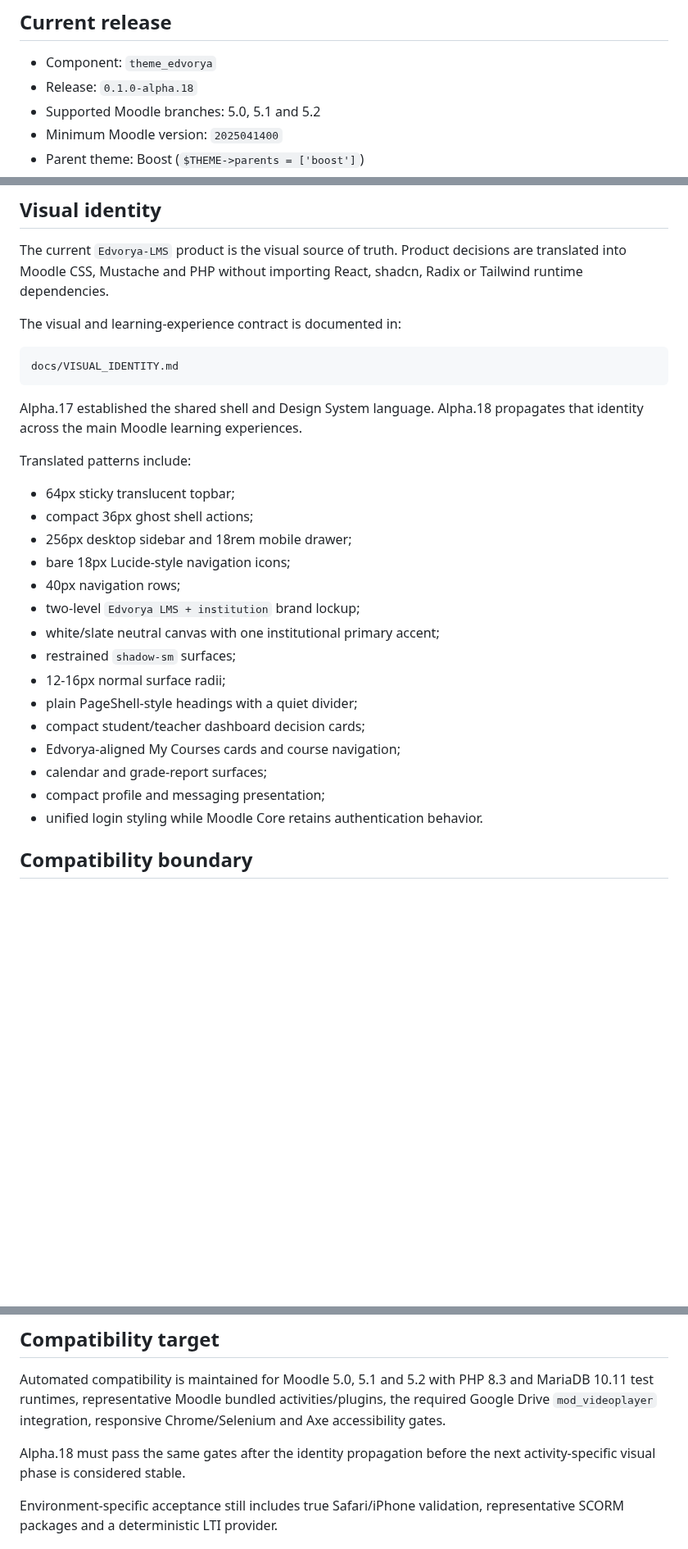
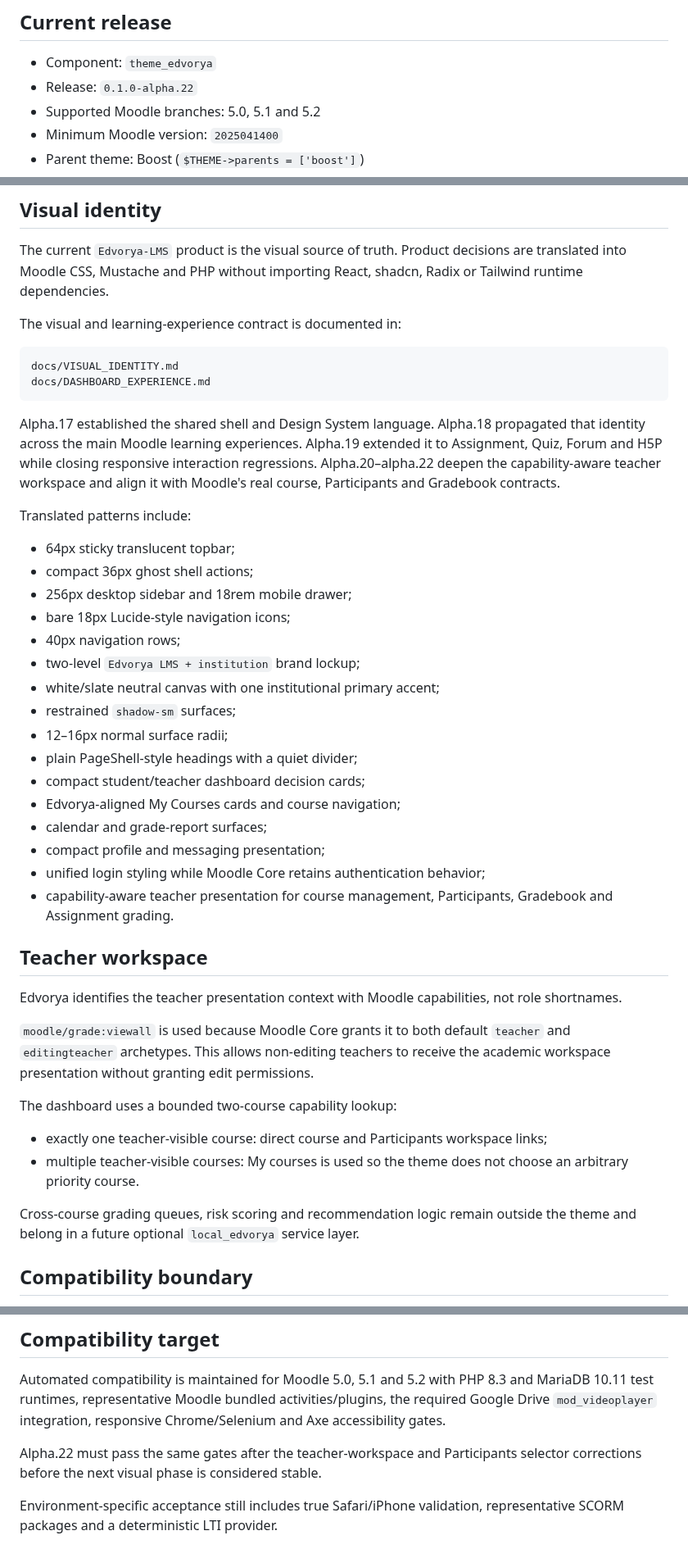
Before and after one commit to JoseMorenoSalgado/Edvorya-Theme, a Markdown page: README.md, 3 parts joined by grey strips. Shown at 82% size. Rendered like a GitHub page; blank space fills up the shorter version.

Commit message:
docs: update README for alpha.22 teacher workspace

````diff
--- a/README.md
+++ b/README.md
@@ -5,7 +5,7 @@
 ## Current release
 
 - Component: `theme_edvorya`
-- Release: `0.1.0-alpha.18`
+- Release: `0.1.0-alpha.22`
 - Supported Moodle branches: 5.0, 5.1 and 5.2
 - Minimum Moodle version: `2025041400`
 - Parent theme: Boost (`$THEME->parents = ['boost']`)
@@ -27,9 +27,10 @@ The visual and learning-experience contract is documented in:
 
 ```text
 docs/VISUAL_IDENTITY.md
+docs/DASHBOARD_EXPERIENCE.md
 ```
 
-Alpha.17 established the shared shell and Design System language. Alpha.18 propagates that identity across the main Moodle learning experiences.
+Alpha.17 established the shared shell and Design System language. Alpha.18 propagated that identity across the main Moodle learning experiences. Alpha.19 extended it to Assignment, Quiz, Forum and H5P while closing responsive interaction regressions. Alpha.20–alpha.22 deepen the capability-aware teacher workspace and align it with Moodle's real course, Participants and Gradebook contracts.
 
 Translated patterns include:
 
@@ -41,13 +42,27 @@ Translated patterns include:
 - two-level `Edvorya LMS + institution` brand lockup;
 - white/slate neutral canvas with one institutional primary accent;
 - restrained `shadow-sm` surfaces;
-- 12-16px normal surface radii;
+- 12–16px normal surface radii;
 - plain PageShell-style headings with a quiet divider;
 - compact student/teacher dashboard decision cards;
 - Edvorya-aligned My Courses cards and course navigation;
 - calendar and grade-report surfaces;
 - compact profile and messaging presentation;
-- unified login styling while Moodle Core retains authentication behavior.
+- unified login styling while Moodle Core retains authentication behavior;
+- capability-aware teacher presentation for course management, Participants, Gradebook and Assignment grading.
+
+## Teacher workspace
+
+Edvorya identifies the teacher presentation context with Moodle capabilities, not role shortnames.
+
+`moodle/grade:viewall` is used because Moodle Core grants it to both default `teacher` and `editingteacher` archetypes. This allows non-editing teachers to receive the academic workspace presentation without granting edit permissions.
+
+The dashboard uses a bounded two-course capability lookup:
+
+- exactly one teacher-visible course: direct course and Participants workspace links;
+- multiple teacher-visible courses: My courses is used so the theme does not choose an arbitrary priority course.
+
+Cross-course grading queues, risk scoring and recommendation logic remain outside the theme and belong in a future optional `local_edvorya` service layer.
 
 ## Compatibility boundary
 
@@ -142,7 +159,7 @@ Always use the actual directory structure of the installed Moodle instance. Afte
 
 Automated compatibility is maintained for Moodle 5.0, 5.1 and 5.2 with PHP 8.3 and MariaDB 10.11 test runtimes, representative Moodle bundled activities/plugins, the required Google Drive `mod_videoplayer` integration, responsive Chrome/Selenium and Axe accessibility gates.
 
-Alpha.18 must pass the same gates after the identity propagation before the next activity-specific visual phase is considered stable.
+Alpha.22 must pass the same gates after the teacher-workspace and Participants selector corrections before the next visual phase is considered stable.
 
 Environment-specific acceptance still includes true Safari/iPhone validation, representative SCORM packages and a deterministic LTI provider.
 
````
Also changed, not shown: other parts of README.md (+4 -2 lines).
